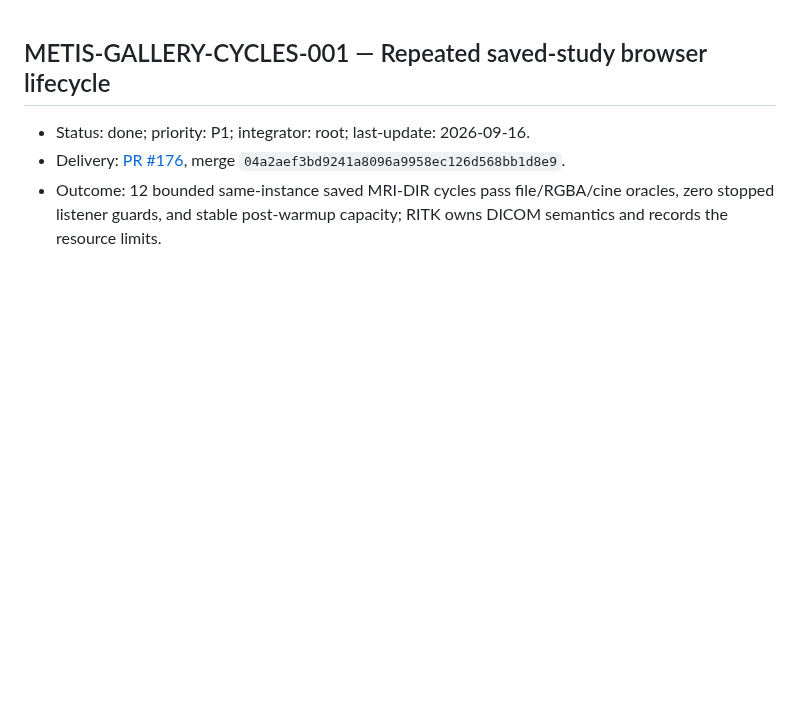
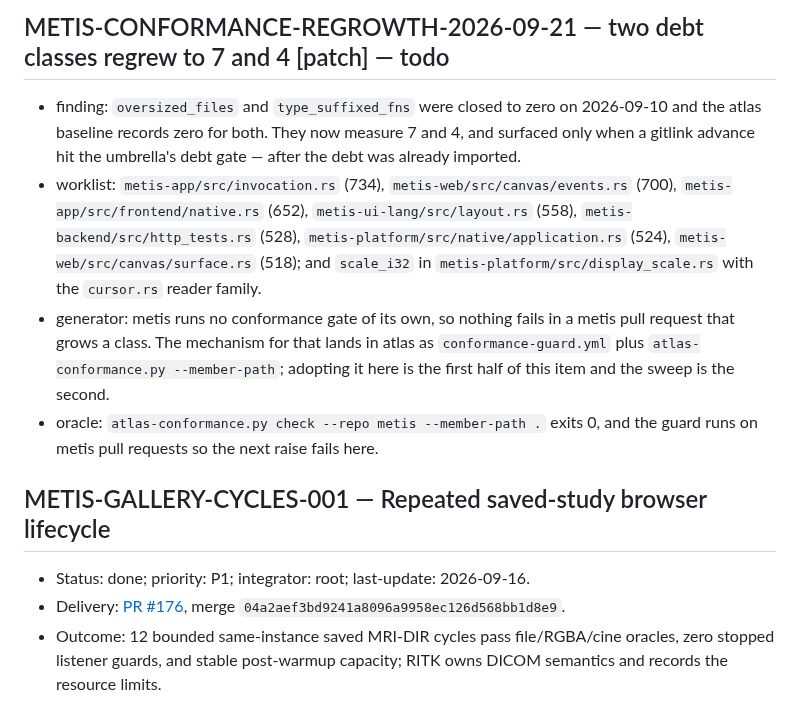
Before and after one commit to ryancinsight/metis, a Markdown page: backlog.md, the part around the change. Rendered like a GitHub page; blank space fills up the shorter version.

Commit message:
docs(board): File the conformance regrowth and its generator
`oversized_files` and `type_suffixed_fns` were closed to zero on
2026-09-10 and the atlas baseline records zero for both. They now measure
7 and 4, and surfaced only when a gitlink advance hit the umbrella's debt
gate -- after the debt was already imported.

The generator is that metis runs no conformance gate of its own, so
nothing fails in a metis pull request that grows a class. The mechanism
lands in atlas as `conformance-guard.yml` plus `--member-path`; adopting
it here is the first half of this item and the sweep is the second, so
the classes do not regrow a third time.

Staged by content rather than by path: a peer's lease discharge for
`fix/assets-provider-closure` is uncommitted in this same file and is
theirs to land.

Item: METIS-CONFORMANCE-REGROWTH-2026-09-21

Co-Authored-By: Claude Opus 5 <noreply@anthropic.com>

```diff
--- a/backlog.md
+++ b/backlog.md
@@ -1,3 +1,23 @@
+<a id="METIS-CONFORMANCE-REGROWTH-2026-09-21"></a>
+## METIS-CONFORMANCE-REGROWTH-2026-09-21 — two debt classes regrew to 7 and 4 [patch] — todo
+
+- finding: `oversized_files` and `type_suffixed_fns` were closed to zero on
+  2026-09-10 and the atlas baseline records zero for both. They now measure 7
+  and 4, and surfaced only when a gitlink advance hit the umbrella's debt gate
+  — after the debt was already imported.
+- worklist: `metis-app/src/invocation.rs` (734), `metis-web/src/canvas/events.rs`
+  (700), `metis-app/src/frontend/native.rs` (652), `metis-ui-lang/src/layout.rs`
+  (558), `metis-backend/src/http_tests.rs` (528),
+  `metis-platform/src/native/application.rs` (524),
+  `metis-web/src/canvas/surface.rs` (518); and `scale_i32` in
+  `metis-platform/src/display_scale.rs` with the `cursor.rs` reader family.
+- generator: metis runs no conformance gate of its own, so nothing fails in a
+  metis pull request that grows a class. The mechanism for that lands in atlas
+  as `conformance-guard.yml` plus `atlas-conformance.py --member-path`;
+  adopting it here is the first half of this item and the sweep is the second.
+- oracle: `atlas-conformance.py check --repo metis --member-path .` exits 0,
+  and the guard runs on metis pull requests so the next raise fails here.
+
 <a id="METIS-GALLERY-CYCLES-001"></a>
 ## METIS-GALLERY-CYCLES-001 — Repeated saved-study browser lifecycle
 - Status: done; priority: P1; integrator: root; last-update: 2026-09-16.
```
